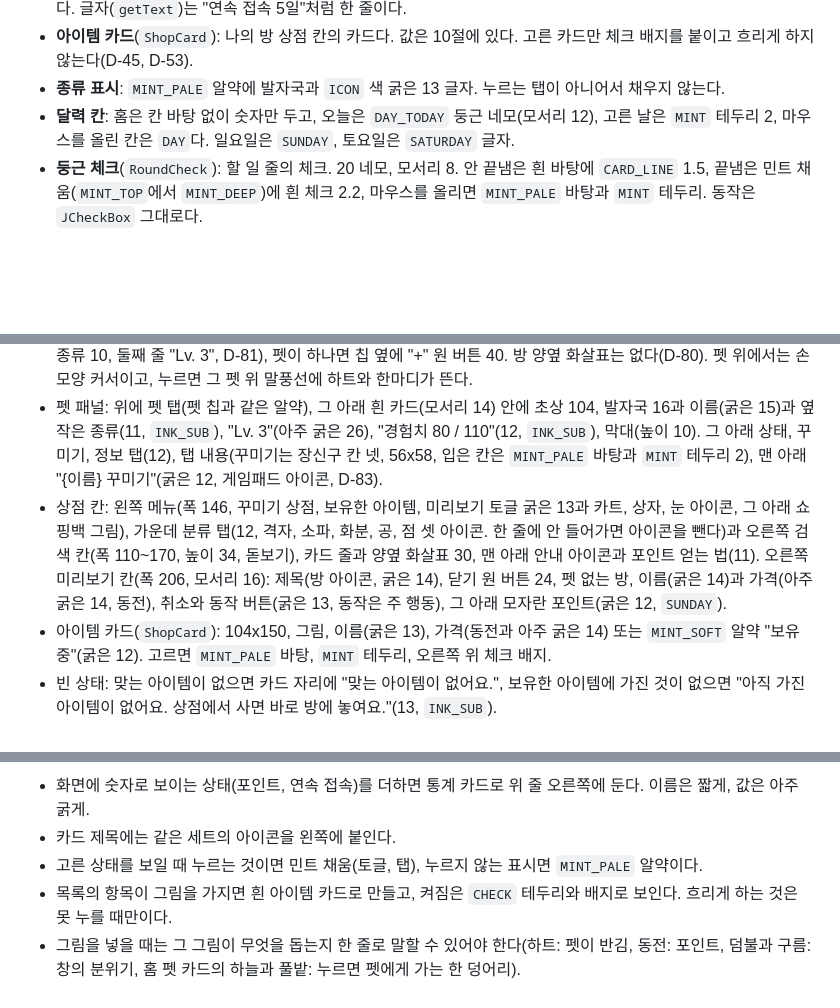
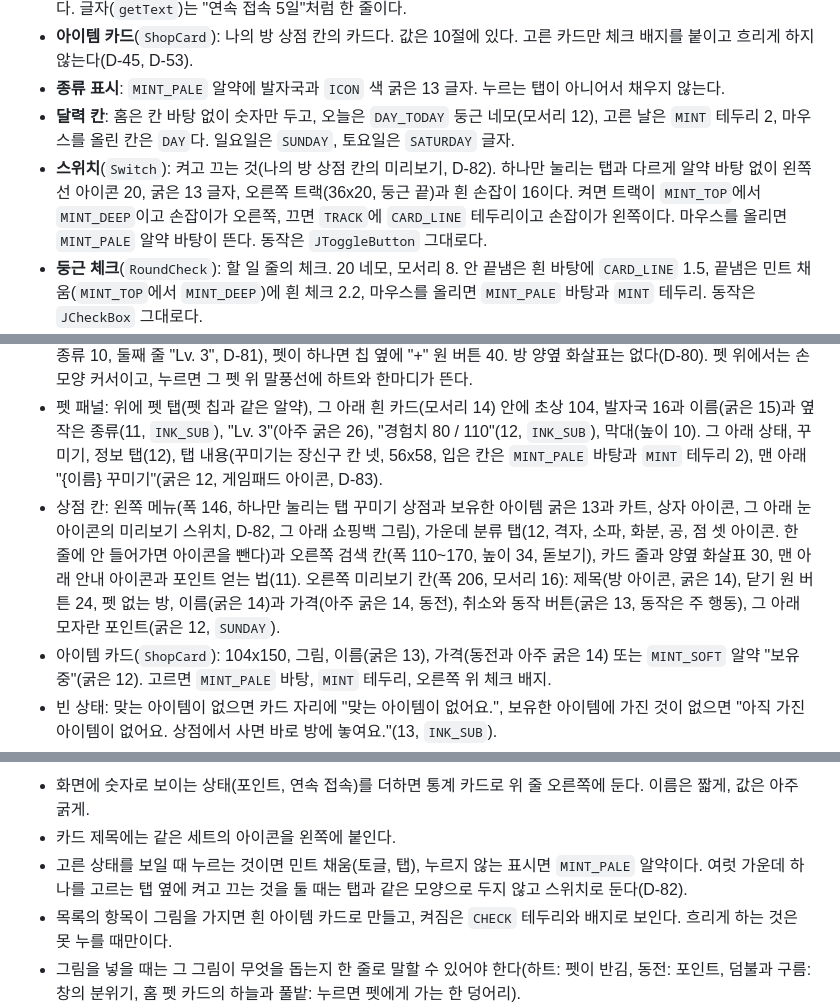
Before and after one commit to 2026-2-software-system-design-11/planning-pet-app, a Markdown page: docs/design-system.md, 3 parts joined by grey strips. Rendered like a GitHub page; blank space fills up the shorter version.

Commit message:
docs(shop): 상점 탭 둘과 미리보기 스위치를 명세에 적기 (#195)
D-82를 05, 디자인 시스템 5절과 10절, 나의 방 그림에 먼저 적는다. 코드는 다음 커밋에서 따라간다.

Co-Authored-By: Claude Opus 5.5 <noreply@anthropic.com>

```diff
--- a/docs/design-system.md
+++ b/docs/design-system.md
@@ -90,6 +90,7 @@
 - **아이템 카드**(`ShopCard`): 나의 방 상점 칸의 카드다. 값은 10절에 있다. 고른 카드만 체크 배지를 붙이고 흐리게 하지 않는다(D-45, D-53).
 - **종류 표시**: `MINT_PALE` 알약에 발자국과 `ICON` 색 굵은 13 글자. 누르는 탭이 아니어서 채우지 않는다.
 - **달력 칸**: 홈은 칸 바탕 없이 숫자만 두고, 오늘은 `DAY_TODAY` 둥근 네모(모서리 12), 고른 날은 `MINT` 테두리 2, 마우스를 올린 칸은 `DAY`다. 일요일은 `SUNDAY`, 토요일은 `SATURDAY` 글자.
+- **스위치**(`Switch`): 켜고 끄는 것(나의 방 상점 칸의 미리보기, D-82). 하나만 눌리는 탭과 다르게 알약 바탕 없이 왼쪽 선 아이콘 20, 굵은 13 글자, 오른쪽 트랙(36x20, 둥근 끝)과 흰 손잡이 16이다. 켜면 트랙이 `MINT_TOP`에서 `MINT_DEEP`이고 손잡이가 오른쪽, 끄면 `TRACK`에 `CARD_LINE` 테두리이고 손잡이가 왼쪽이다. 마우스를 올리면 `MINT_PALE` 알약 바탕이 뜬다. 동작은 `JToggleButton` 그대로다.
 - **둥근 체크**(`RoundCheck`): 할 일 줄의 체크. 20 네모, 모서리 8. 안 끝냄은 흰 바탕에 `CARD_LINE` 1.5, 끝냄은 민트 채움(`MINT_TOP`에서 `MINT_DEEP`)에 흰 체크 2.2, 마우스를 올리면 `MINT_PALE` 바탕과 `MINT` 테두리. 동작은 `JCheckBox` 그대로다.
 - **시각 알약**(`TimePill`): 할 일 줄의 시각 버튼(D-59). 높이 28, 폭은 "00:00~00:00"이 들어가는 같은 폭, 시계 아이콘 14와 굵은 12. 시각 있음은 `DAY` 바탕에 `CARD_LINE`, "시각 정하기"는 `MINT_PALE` 바탕에 `MINT_LINE`과 `ICON` 글자, 끝낸 일은 흰 바탕에 `CARD_EDGE`와 흐린 글자. 마우스를 올리면 `MINT_PALE` 바탕에 `MINT` 테두리.
 - **둥근 입력칸**(`RoundField`): 알약 모양 칸(높이 40), 왼쪽에 선 아이콘 18, 비었을 때 흐린 안내 글. 가장자리는 `CARD_LINE`, 마우스를 올리면 `MINT_LINE`, 글을 쓰는 중이면 `MINT` 2. 홈 빠른 추가에 쓴다.
@@ -176,7 +177,7 @@
 - 가운데 줄: 왼쪽 방 카드, 오른쪽 펫 패널. 펫 패널 폭은 줄 폭의 4분의 1을 270에서 360 사이로 맞춘 값이고 나머지는 방 카드가 받는다. 아래 줄은 높이 236의 상점 칸이다.
 - 방: 펫이 하나면 가운데(폭의 0.495), 둘이면 고양이 0.40, 강아지 0.60 자리다. 고른 펫 왼쪽에 하트 둘, 오른쪽 위에 강조선, 머리 위에 꼬리 달린 말풍선(평소 하트 하나, D-56). 왼쪽 위(14, 12)에 펫 칩(얼굴, 이름 굵은 13과 옆 작은 종류 10, 둘째 줄 "Lv. 3", D-81), 펫이 하나면 칩 옆에 "+" 원 버튼 40. 방 양옆 화살표는 없다(D-80). 펫 위에서는 손 모양 커서이고, 누르면 그 펫 위 말풍선에 하트와 한마디가 뜬다.
 - 펫 패널: 위에 펫 탭(펫 칩과 같은 알약), 그 아래 흰 카드(모서리 14) 안에 초상 104, 발자국 16과 이름(굵은 15)과 옆 작은 종류(11, `INK_SUB`), "Lv. 3"(아주 굵은 26), "경험치 80 / 110"(12, `INK_SUB`), 막대(높이 10). 그 아래 상태, 꾸미기, 정보 탭(12), 탭 내용(꾸미기는 장신구 칸 넷, 56x58, 입은 칸은 `MINT_PALE` 바탕과 `MINT` 테두리 2), 맨 아래 "{이름} 꾸미기"(굵은 12, 게임패드 아이콘, D-83).
-- 상점 칸: 왼쪽 메뉴(폭 146, 꾸미기 상점, 보유한 아이템, 미리보기 토글 굵은 13과 카트, 상자, 눈 아이콘, 그 아래 쇼핑백 그림), 가운데 분류 탭(12, 격자, 소파, 화분, 공, 점 셋 아이콘. 한 줄에 안 들어가면 아이콘을 뺀다)과 오른쪽 검색 칸(폭 110~170, 높이 34, 돋보기), 카드 줄과 양옆 화살표 30, 맨 아래 안내 아이콘과 포인트 얻는 법(11). 오른쪽 미리보기 칸(폭 206, 모서리 16): 제목(방 아이콘, 굵은 14), 닫기 원 버튼 24, 펫 없는 방, 이름(굵은 14)과 가격(아주 굵은 14, 동전), 취소와 동작 버튼(굵은 13, 동작은 주 행동), 그 아래 모자란 포인트(굵은 12, `SUNDAY`).
+- 상점 칸: 왼쪽 메뉴(폭 146, 하나만 눌리는 탭 꾸미기 상점과 보유한 아이템 굵은 13과 카트, 상자 아이콘, 그 아래 눈 아이콘의 미리보기 스위치, D-82, 그 아래 쇼핑백 그림), 가운데 분류 탭(12, 격자, 소파, 화분, 공, 점 셋 아이콘. 한 줄에 안 들어가면 아이콘을 뺀다)과 오른쪽 검색 칸(폭 110~170, 높이 34, 돋보기), 카드 줄과 양옆 화살표 30, 맨 아래 안내 아이콘과 포인트 얻는 법(11). 오른쪽 미리보기 칸(폭 206, 모서리 16): 제목(방 아이콘, 굵은 14), 닫기 원 버튼 24, 펫 없는 방, 이름(굵은 14)과 가격(아주 굵은 14, 동전), 취소와 동작 버튼(굵은 13, 동작은 주 행동), 그 아래 모자란 포인트(굵은 12, `SUNDAY`).
 - 아이템 카드(`ShopCard`): 104x150, 그림, 이름(굵은 13), 가격(동전과 아주 굵은 14) 또는 `MINT_SOFT` 알약 "보유 중"(굵은 12). 고르면 `MINT_PALE` 바탕, `MINT` 테두리, 오른쪽 위 체크 배지.
 - 빈 상태: 맞는 아이템이 없으면 카드 자리에 "맞는 아이템이 없어요.", 보유한 아이템에 가진 것이 없으면 "아직 가진 아이템이 없어요. 상점에서 사면 바로 방에 놓여요."(13, `INK_SUB`).
 
@@ -218,7 +219,7 @@
 
 - 화면에 숫자로 보이는 상태(포인트, 연속 접속)를 더하면 통계 카드로 위 줄 오른쪽에 둔다. 이름은 짧게, 값은 아주 굵게.
 - 카드 제목에는 같은 세트의 아이콘을 왼쪽에 붙인다.
-- 고른 상태를 보일 때 누르는 것이면 민트 채움(토글, 탭), 누르지 않는 표시면 `MINT_PALE` 알약이다.
+- 고른 상태를 보일 때 누르는 것이면 민트 채움(토글, 탭), 누르지 않는 표시면 `MINT_PALE` 알약이다. 여럿 가운데 하나를 고르는 탭 옆에 켜고 끄는 것을 둘 때는 탭과 같은 모양으로 두지 않고 스위치로 둔다(D-82).
 - 목록의 항목이 그림을 가지면 흰 아이템 카드로 만들고, 켜짐은 `CHECK` 테두리와 배지로 보인다. 흐리게 하는 것은 못 누를 때만이다.
 - 그림을 넣을 때는 그 그림이 무엇을 돕는지 한 줄로 말할 수 있어야 한다(하트: 펫이 반김, 동전: 포인트, 덤불과 구름: 창의 분위기, 홈 펫 카드의 하늘과 풀밭: 누르면 펫에게 가는 한 덩어리).
 - 목록 줄의 수정, 삭제처럼 줄마다 되풀이되는 행동은 글자 버튼 대신 바탕 없는 원 아이콘 버튼으로 두고 툴팁에 이름을 단다. QA와 사용성 규칙은 툴팁을 버튼 이름으로 읽는다.
```
Also changed, not shown: docs/05-ui-design.md (+3 -3 lines), docs/diagrams/ui-room.png, 1 other file.
